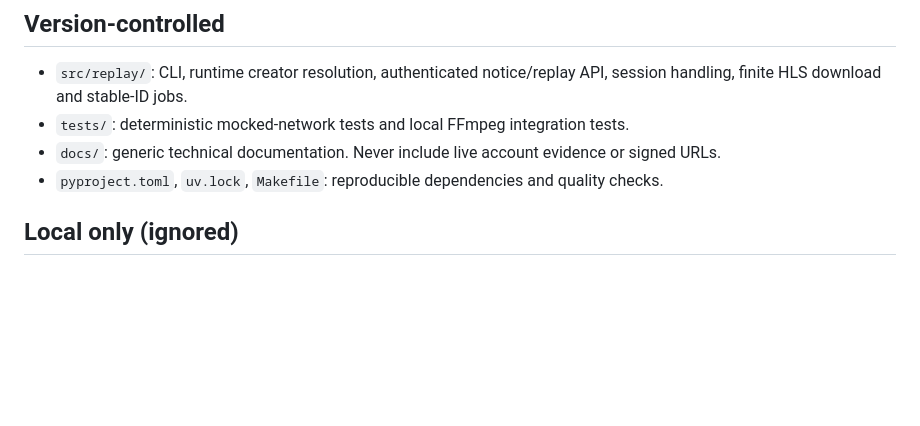
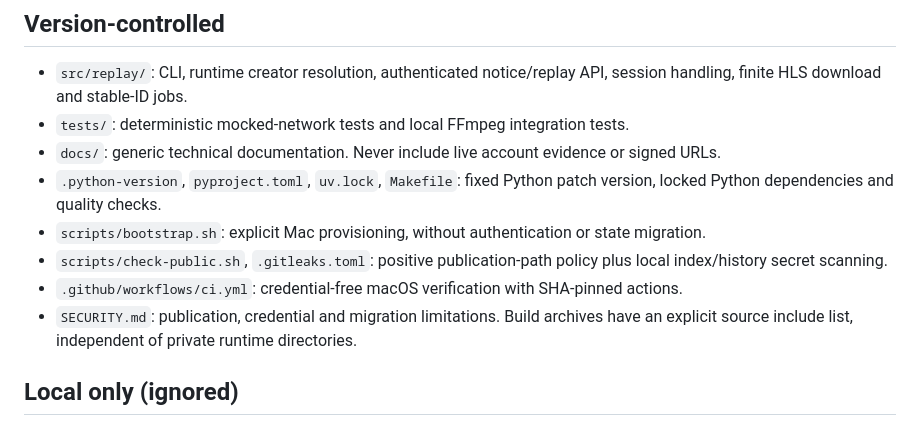
Before and after one commit to kkkaoru/tiktok-live-archive-downloader, a Markdown page: docs/architecture.md, the part around the change. Drawn GitHub-style; blank space fills up the shorter version.

```diff
--- a/docs/architecture.md
+++ b/docs/architecture.md
@@ -5,7 +5,11 @@
 - `src/replay/`: CLI, runtime creator resolution, authenticated notice/replay API, session handling, finite HLS download and stable-ID jobs.
 - `tests/`: deterministic mocked-network tests and local FFmpeg integration tests.
 - `docs/`: generic technical documentation. Never include live account evidence or signed URLs.
-- `pyproject.toml`, `uv.lock`, `Makefile`: reproducible dependencies and quality checks.
+- `.python-version`, `pyproject.toml`, `uv.lock`, `Makefile`: fixed Python patch version, locked Python dependencies and quality checks.
+- `scripts/bootstrap.sh`: explicit Mac provisioning, without authentication or state migration.
+- `scripts/check-public.sh`, `.gitleaks.toml`: positive publication-path policy plus local index/history secret scanning.
+- `.github/workflows/ci.yml`: credential-free macOS verification with SHA-pinned actions.
+- `SECURITY.md`: publication, credential and migration limitations. Build archives have an explicit source include list, independent of private runtime directories.
 
 ## Local only (ignored)
 
```
Also changed, not shown: README.md (+15 -7 lines), SECURITY.md (added, +35 -0 lines).
